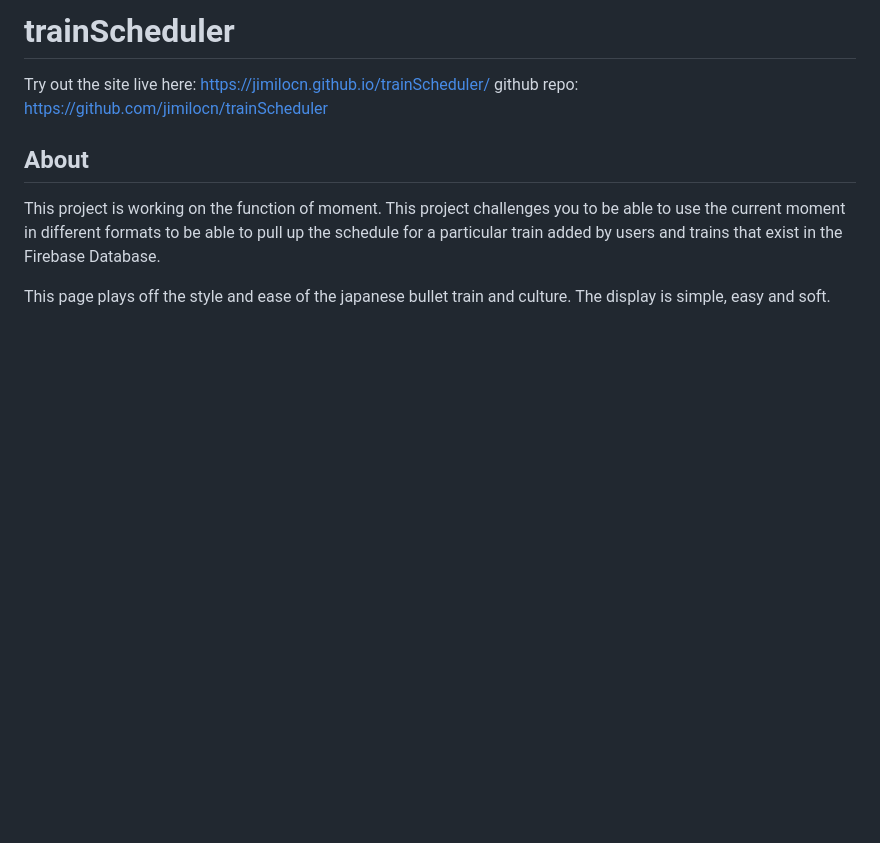
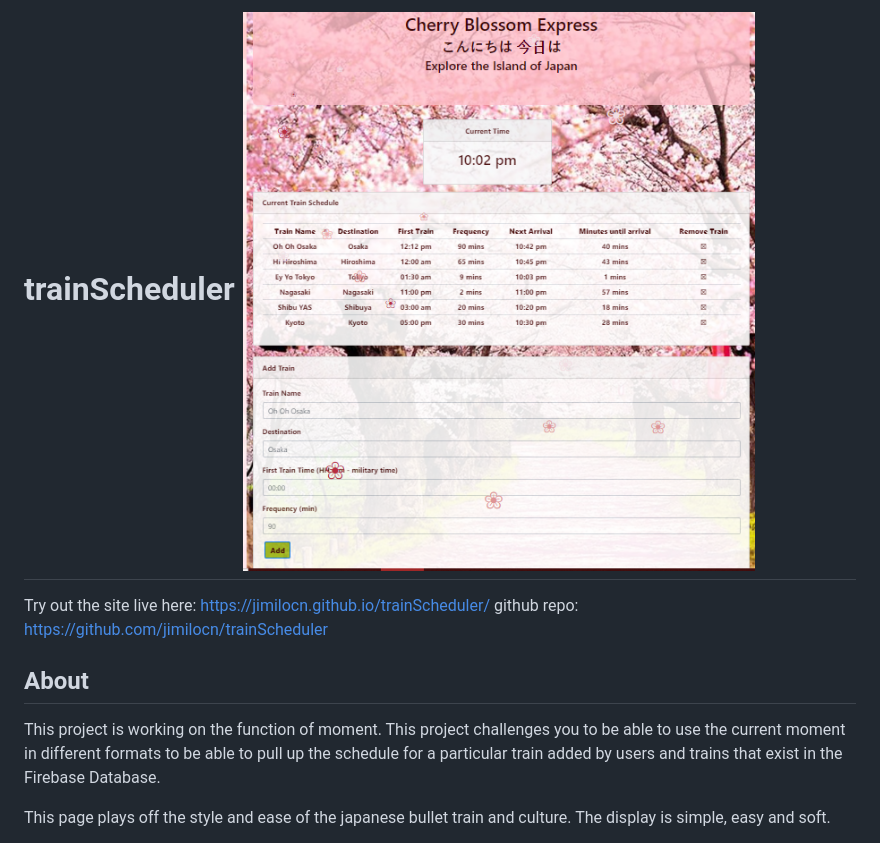
Before and after one commit to jimilocn/trainScheduler, a Markdown page: README.md, the part around the change. Rendered like a GitHub page; pictures changed too: train.PNG (added); blank space fills up the shorter version.

```diff
--- a/README.md
+++ b/README.md
@@ -1,4 +1,4 @@
-# trainScheduler
+# trainScheduler <img src="/train.PNG"/>
 
 Try out the site live here: https://jimilocn.github.io/trainScheduler/
 github repo: https://github.com/jimilocn/trainScheduler
```
